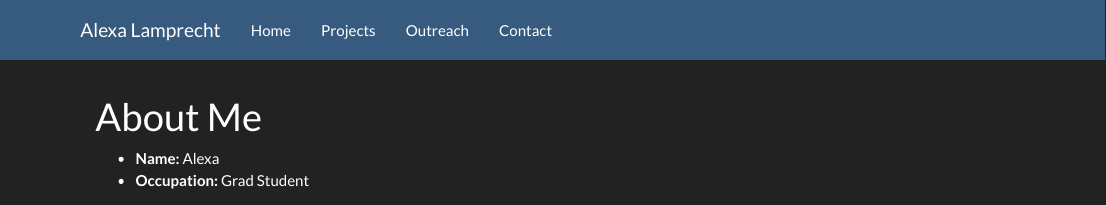
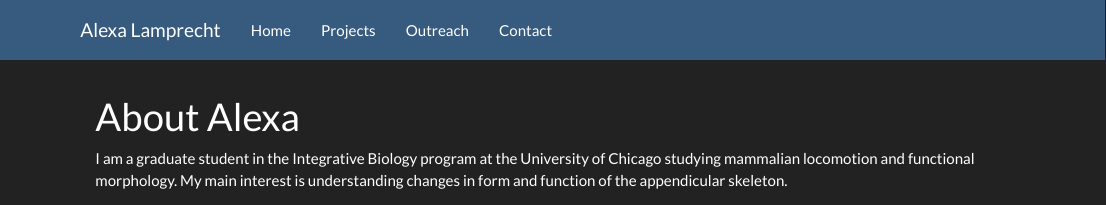
Before and after one commit to awlamprecht/personal_site, an R Markdown document (about.Rmd): the page in a window 1100 px wide, from its top. Rendered offline with R 4.5, knitr and Pandoc, with nearby package versions; a font, style sheet, LaTeX package, included part or bibliography that could not be used is replaced or left out.

Commit message:
Add files via upload

```diff
--- a/about.Rmd
+++ b/about.Rmd
@@ -1,6 +1,6 @@
 ---
-title: "About Me"
+title: "About Alexa"
 ---
 
-- __Name:__ Alexa
-- __Occupation:__ Grad Student
+
+I am a graduate student in the Integrative Biology program at the University of Chicago studying mammalian locomotion and functional morphology. My main interest is understanding changes in form and function of the appendicular skeleton.
```
Also changed, not shown: about.html, about.Rmd (4 more changed lines).
